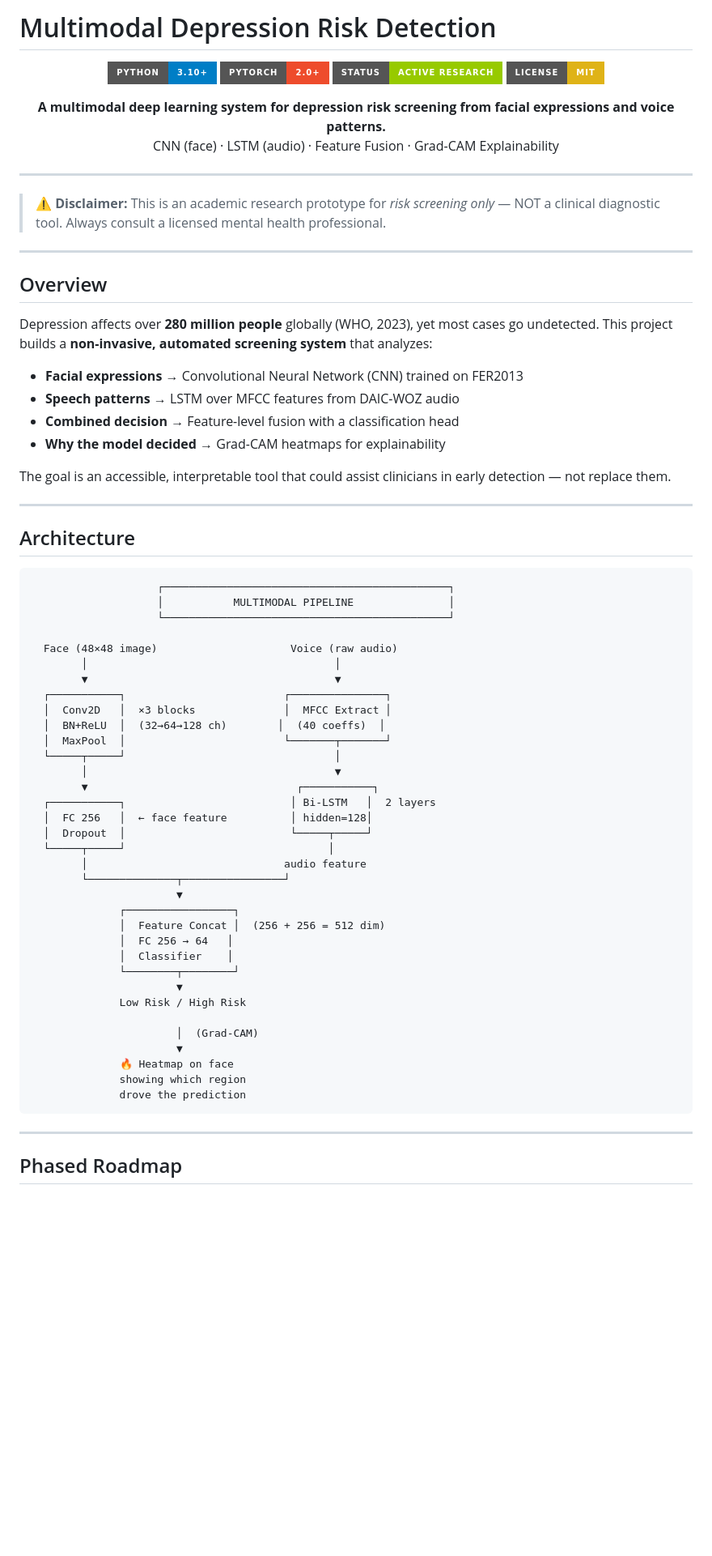
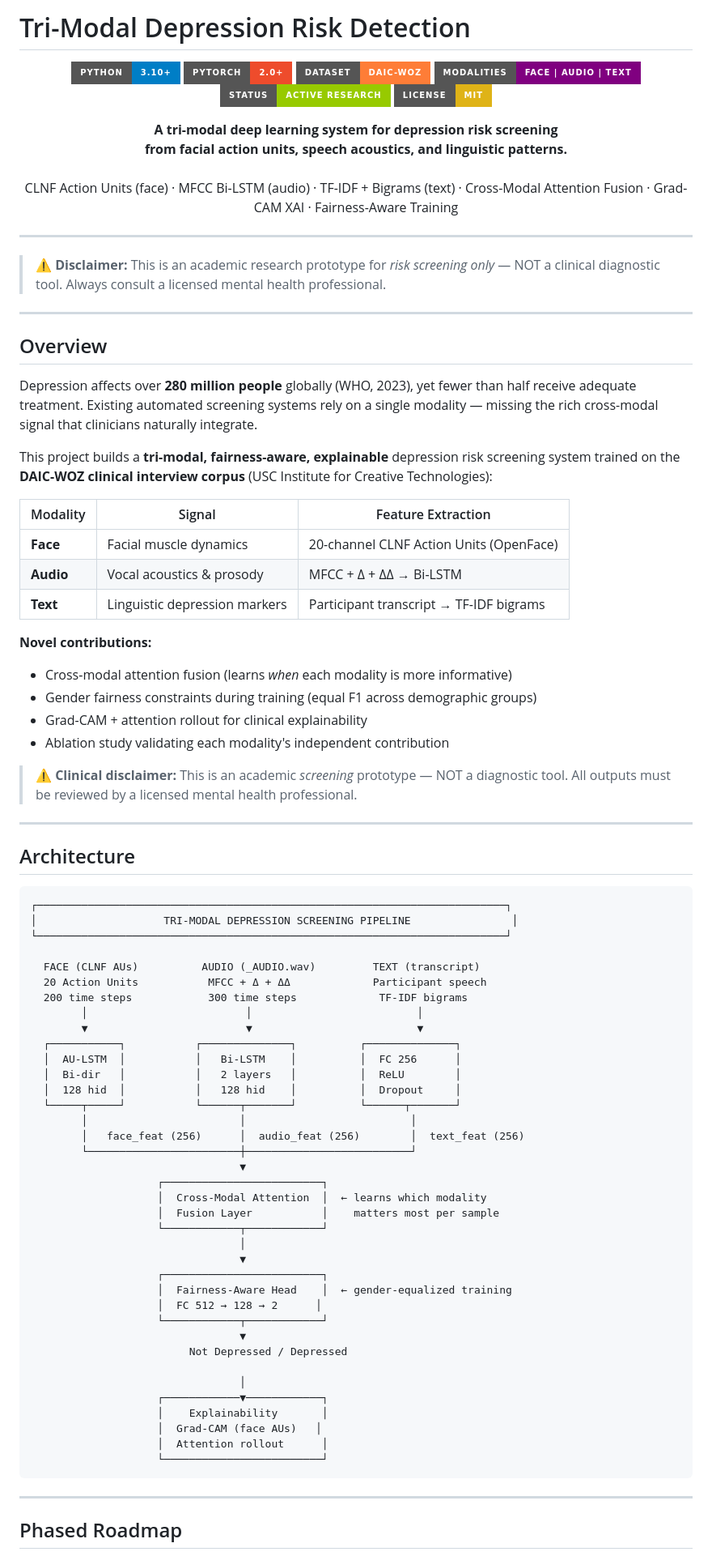
Before and after one commit to DevMursLab/Thesis, a Markdown page: README.md, the part around one of its changes. Shown at 81% size. Drawn GitHub-style; badges without logos; blank space fills up the shorter version.

Commit message:
docs: upgrade README to tri-modal architecture
- Rename project: Multimodal → Tri-Modal Depression Risk Detection
- Add new badges: DAIC-WOZ dataset, modalities
- Rewrite overview with per-modality feature table and novel contributions
- Replace ASCII architecture diagram with full tri-modal pipeline
  (CLNF AUs + Bi-LSTM audio + TF-IDF text → cross-modal attention → fairness head)
- Update roadmap: add Phase 3+ text branch, Phase 5 fairness, Phase 7 ablation
- Update folder structure to reflect all new preprocessing modules

````diff
--- a/README.md
+++ b/README.md
@@ -1,15 +1,18 @@
-# Multimodal Depression Risk Detection
+# Tri-Modal Depression Risk Detection
 
 <p align="center">
   <img src="https://img.shields.io/badge/Python-3.10%2B-blue?style=for-the-badge&logo=python&logoColor=white"/>
   <img src="https://img.shields.io/badge/PyTorch-2.0%2B-EE4C2C?style=for-the-badge&logo=pytorch&logoColor=white"/>
+  <img src="https://img.shields.io/badge/Dataset-DAIC--WOZ-orange?style=for-the-badge"/>
+  <img src="https://img.shields.io/badge/Modalities-Face%20%7C%20Audio%20%7C%20Text-purple?style=for-the-badge"/>
   <img src="https://img.shields.io/badge/Status-Active%20Research-green?style=for-the-badge"/>
   <img src="https://img.shields.io/badge/License-MIT-yellow?style=for-the-badge"/>
 </p>
 
 <p align="center">
-  <b>A multimodal deep learning system for depression risk screening from facial expressions and voice patterns.</b><br/>
-  CNN (face) · LSTM (audio) · Feature Fusion · Grad-CAM Explainability
+  <b>A tri-modal deep learning system for depression risk screening<br/>
+  from facial action units, speech acoustics, and linguistic patterns.</b><br/><br/>
+  CLNF Action Units (face) · MFCC Bi-LSTM (audio) · TF-IDF + Bigrams (text) · Cross-Modal Attention Fusion · Grad-CAM XAI · Fairness-Aware Training
 </p>
 
 ---
@@ -20,54 +23,66 @@
 
 ## Overview
 
-Depression affects over **280 million people** globally (WHO, 2023), yet most cases go undetected. This project builds a **non-invasive, automated screening system** that analyzes:
+Depression affects over **280 million people** globally (WHO, 2023), yet fewer than half receive adequate treatment. Existing automated screening systems rely on a single modality — missing the rich cross-modal signal that clinicians naturally integrate.
 
-- **Facial expressions** → Convolutional Neural Network (CNN) trained on FER2013
-- **Speech patterns** → LSTM over MFCC features from DAIC-WOZ audio
-- **Combined decision** → Feature-level fusion with a classification head
-- **Why the model decided** → Grad-CAM heatmaps for explainability
+This project builds a **tri-modal, fairness-aware, explainable** depression risk screening system trained on the **DAIC-WOZ clinical interview corpus** (USC Institute for Creative Technologies):
 
-The goal is an accessible, interpretable tool that could assist clinicians in early detection — not replace them.
+| Modality | Signal | Feature Extraction |
+|----------|--------|-------------------|
+| **Face** | Facial muscle dynamics | 20-channel CLNF Action Units (OpenFace) |
+| **Audio** | Vocal acoustics & prosody | MFCC + Δ + ΔΔ → Bi-LSTM |
+| **Text** | Linguistic depression markers | Participant transcript → TF-IDF bigrams |
+
+**Novel contributions:**
+- Cross-modal attention fusion (learns *when* each modality is more informative)
+- Gender fairness constraints during training (equal F1 across demographic groups)
+- Grad-CAM + attention rollout for clinical explainability
+- Ablation study validating each modality's independent contribution
+
+> ⚠️ **Clinical disclaimer:** This is an academic *screening* prototype — NOT a diagnostic tool. All outputs must be reviewed by a licensed mental health professional.
 
 ---
 
 ## Architecture
 
 ```
-                    ┌─────────────────────────────────────────────┐
-                    │           MULTIMODAL PIPELINE               │
-                    └─────────────────────────────────────────────┘
+┌──────────────────────────────────────────────────────────────────────────┐
+│                    TRI-MODAL DEPRESSION SCREENING PIPELINE                │
+└──────────────────────────────────────────────────────────────────────────┘
 
-  Face (48×48 image)                     Voice (raw audio)
-        │                                       │
-        ▼                                       ▼
-  ┌───────────┐                         ┌───────────────┐
-  │  Conv2D   │  ×3 blocks              │  MFCC Extract │
-  │  BN+ReLU  │  (32→64→128 ch)        │  (40 coeffs)  │
-  │  MaxPool  │                         └───────┬───────┘
-  └─────┬─────┘                                 │
-        │                                       ▼
-        ▼                                 ┌───────────┐
-  ┌───────────┐                          │ Bi-LSTM   │  2 layers
-  │  FC 256   │  ← face feature          │ hidden=128│
-  │  Dropout  │                          └─────┬─────┘
-  └─────┬─────┘                                │
-        │                               audio feature
-        └──────────────┬────────────────┘
-                       ▼
-              ┌─────────────────┐
-              │  Feature Concat │  (256 + 256 = 512 dim)
-              │  FC 256 → 64   │
-              │  Classifier    │
-              └────────┬────────┘
-                       ▼
-              Low Risk / High Risk
+  FACE (CLNF AUs)          AUDIO (_AUDIO.wav)         TEXT (transcript)
+  20 Action Units           MFCC + Δ + ΔΔ             Participant speech
+  200 time steps            300 time steps             TF-IDF bigrams
+        │                         │                          │
+        ▼                         ▼                          ▼
+  ┌───────────┐           ┌──────────────┐          ┌──────────────┐
+  │  AU-LSTM  │           │   Bi-LSTM    │          │  FC 256      │
+  │  Bi-dir   │           │   2 layers   │          │  ReLU        │
+  │  128 hid  │           │   128 hid    │          │  Dropout     │
+  └─────┬─────┘           └──────┬───────┘          └──────┬───────┘
+        │                        │                          │
+        │   face_feat (256)      │  audio_feat (256)        │  text_feat (256)
+        └────────────────────────┼──────────────────────────┘
+                                 ▼
+                    ┌─────────────────────────┐
+                    │  Cross-Modal Attention  │  ← learns which modality
+                    │  Fusion Layer           │    matters most per sample
+                    └────────────┬────────────┘
+                                 │
+                                 ▼
+                    ┌─────────────────────────┐
+                    │  Fairness-Aware Head    │  ← gender-equalized training
+                    │  FC 512 → 128 → 2      │
+                    └────────────┬────────────┘
+                                 ▼
+                         Not Depressed / Depressed
 
-                       │  (Grad-CAM)
-                       ▼
-              🔥 Heatmap on face
-              showing which region
-              drove the prediction
+                                 │
+                    ┌────────────▼────────────┐
+                    │    Explainability       │
+                    │  Grad-CAM (face AUs)   │
+                    │  Attention rollout      │
+                    └─────────────────────────┘
 ```
 
 ---
````
Also changed, not shown: other parts of README.md (+10 -9 lines).
